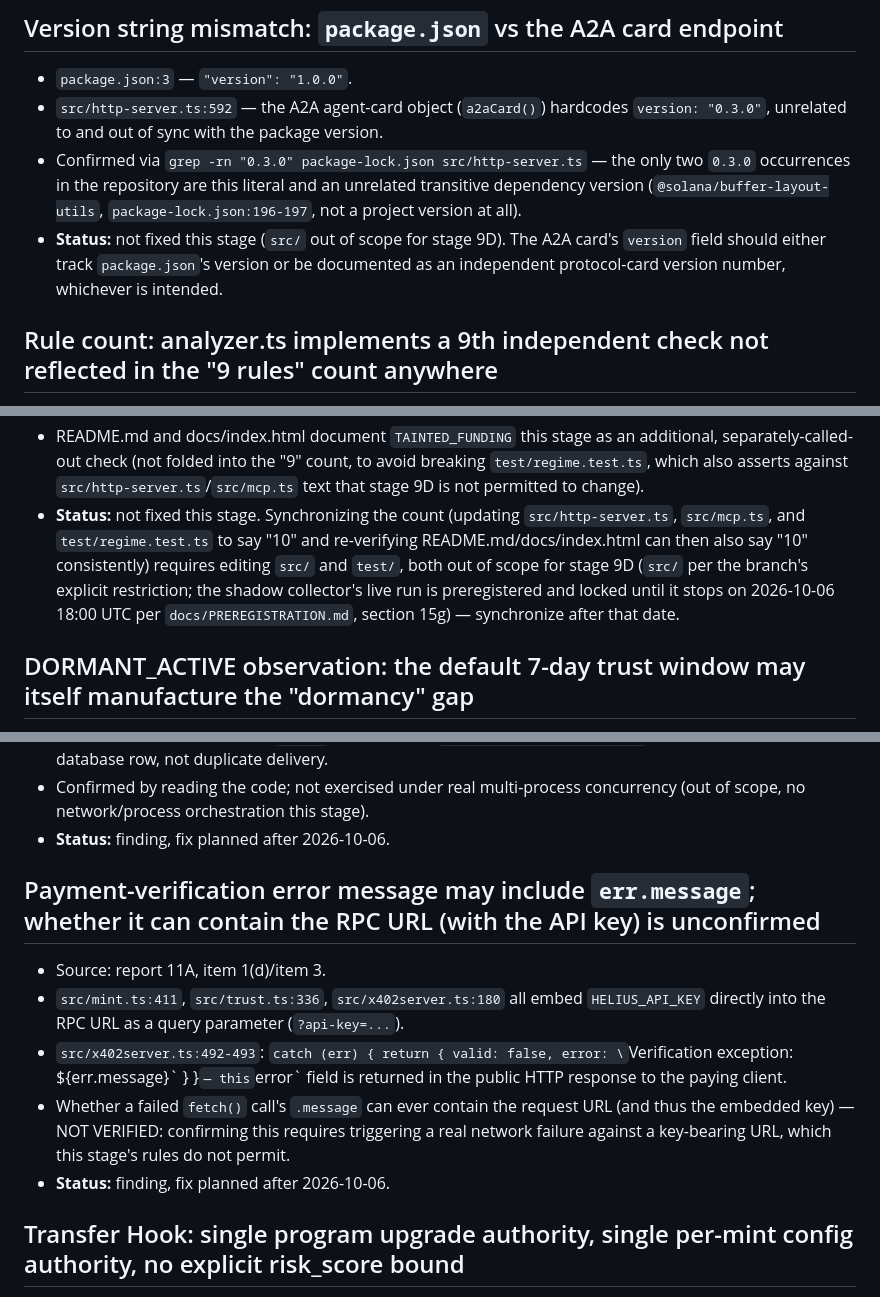
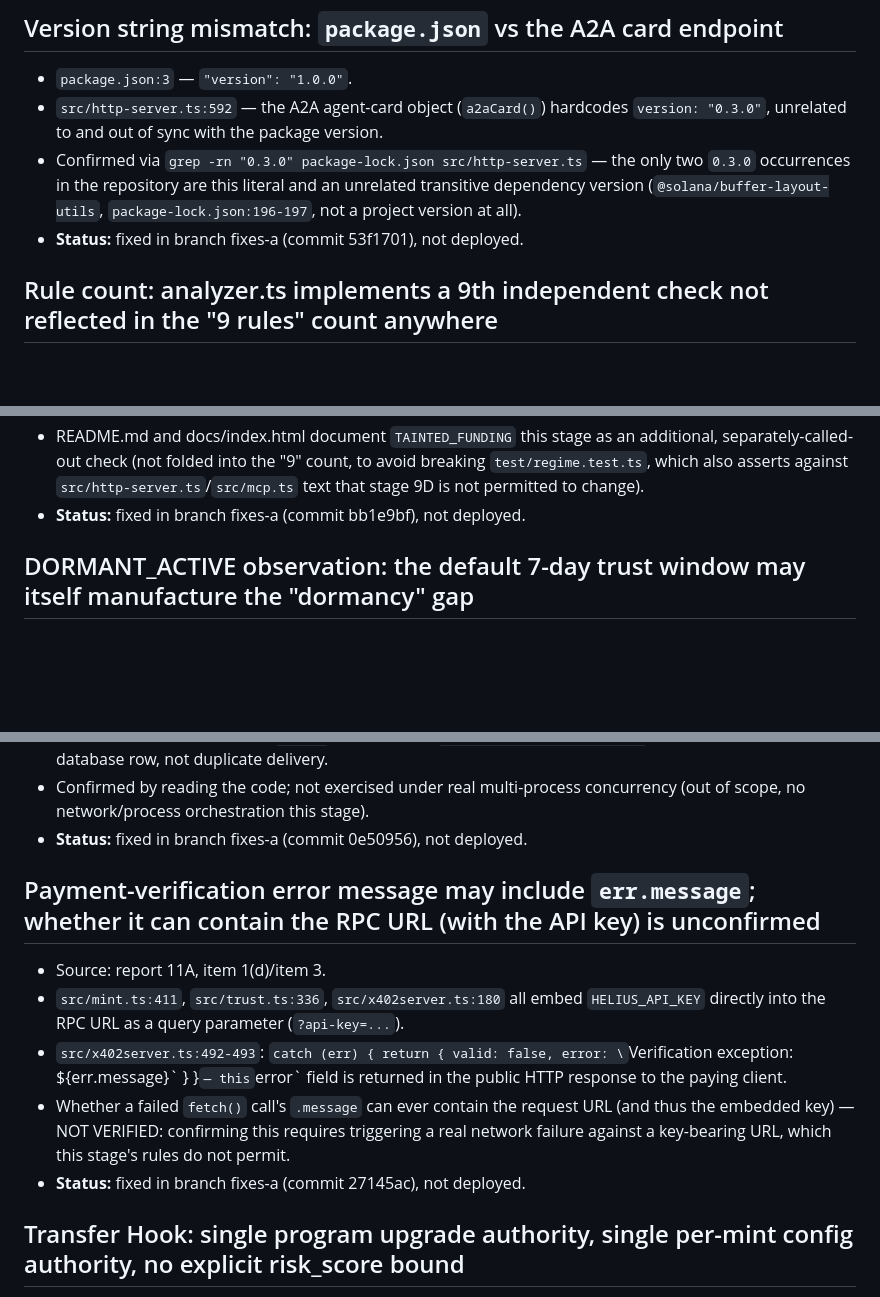
Before and after one commit to daniilmilintieiev-ux/wallet-radar, a Markdown page: docs/KNOWN-ISSUES.md, 3 parts joined by grey strips. Rendered like a GitHub page; blank space fills up the shorter version.

Commit message:
docs: update KNOWN-ISSUES status for resolved findings

```diff
--- a/docs/KNOWN-ISSUES.md
+++ b/docs/KNOWN-ISSUES.md
@@ -15,10 +15,7 @@ a separate, future change.
   the only two `0.3.0` occurrences in the repository are this literal and an
   unrelated transitive dependency version (`@solana/buffer-layout-utils`,
   `package-lock.json:196-197`, not a project version at all).
-- **Status:** not fixed this stage (`src/` out of scope for stage 9D). The
-  A2A card's `version` field should either track `package.json`'s version or
-  be documented as an independent protocol-card version number, whichever is
-  intended.
+- **Status:** fixed in branch fixes-a (commit 53f1701), not deployed.
 
 ## Rule count: analyzer.ts implements a 9th independent check not reflected in the "9 rules" count anywhere
 
@@ -37,14 +34,7 @@ a separate, future change.
   to avoid breaking `test/regime.test.ts`, which also asserts against
   `src/http-server.ts`/`src/mcp.ts` text that stage 9D is not permitted to
   change).
-- **Status:** not fixed this stage. Synchronizing the count (updating
-  `src/http-server.ts`, `src/mcp.ts`, and `test/regime.test.ts` to say "10"
-  and re-verifying README.md/docs/index.html can then also say "10"
-  consistently) requires editing `src/` and `test/`, both out of scope for
-  stage 9D (`src/` per the branch's explicit restriction; the shadow
-  collector's live run is preregistered and locked until it stops on
-  2026-10-06 18:00 UTC per `docs/PREREGISTRATION.md`, section 15g) —
-  synchronize after that date.
+- **Status:** fixed in branch fixes-a (commit bb1e9bf), not deployed.
 
 ## DORMANT_ACTIVE observation: the default 7-day trust window may itself manufacture the "dormancy" gap
 
@@ -197,7 +186,7 @@ a separate, future change.
   prevents a duplicate database row, not duplicate delivery.
 - Confirmed by reading the code; not exercised under real multi-process
   concurrency (out of scope, no network/process orchestration this stage).
-- **Status:** finding, fix planned after 2026-10-06.
+- **Status:** fixed in branch fixes-a (commit 0e50956), not deployed.
 
 ## Payment-verification error message may include `err.message`; whether it can contain the RPC URL (with the API key) is unconfirmed
 
@@ -212,7 +201,7 @@ a separate, future change.
   request URL (and thus the embedded key) — NOT VERIFIED: confirming this
   requires triggering a real network failure against a key-bearing URL,
   which this stage's rules do not permit.
-- **Status:** finding, fix planned after 2026-10-06.
+- **Status:** fixed in branch fixes-a (commit 27145ac), not deployed.
 
 ## Transfer Hook: single program upgrade authority, single per-mint config authority, no explicit risk_score bound
 
```
Also changed, not shown: other parts of docs/KNOWN-ISSUES.md (+4 -6 lines).
